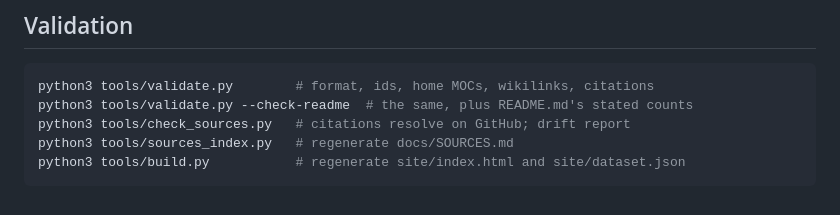
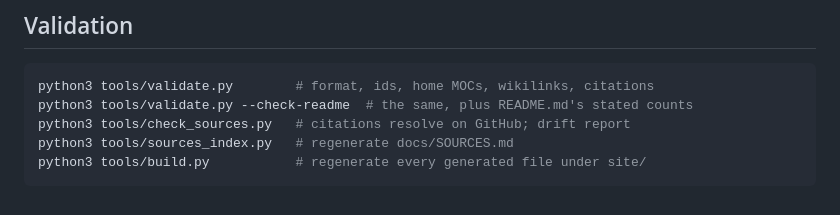
Before and after one commit to Dans-Plugins/dpc-zettelkasten, a Markdown page: docs/NOTE_FORMAT.md, the part around the change. GitHub-like rendering.

Commit message:
docs: say build.py regenerates every generated file under site/ (#31)
NOTE_FORMAT.md listed only index.html and dataset.json, but build.py
also writes version.json, the per-note pages, sitemap.xml and
robots.txt. og.png is hand-drawn, so the comment says "generated".

Co-authored-by: Claude Opus 5.5 <noreply@anthropic.com>

````diff
--- a/docs/NOTE_FORMAT.md
+++ b/docs/NOTE_FORMAT.md
@@ -155,5 +155,5 @@ python3 tools/validate.py        # format, ids, home MOCs, wikilinks, citations
 python3 tools/validate.py --check-readme  # the same, plus README.md's stated counts
 python3 tools/check_sources.py   # citations resolve on GitHub; drift report
 python3 tools/sources_index.py   # regenerate docs/SOURCES.md
-python3 tools/build.py           # regenerate site/index.html and site/dataset.json
+python3 tools/build.py           # regenerate every generated file under site/
 ```
````
